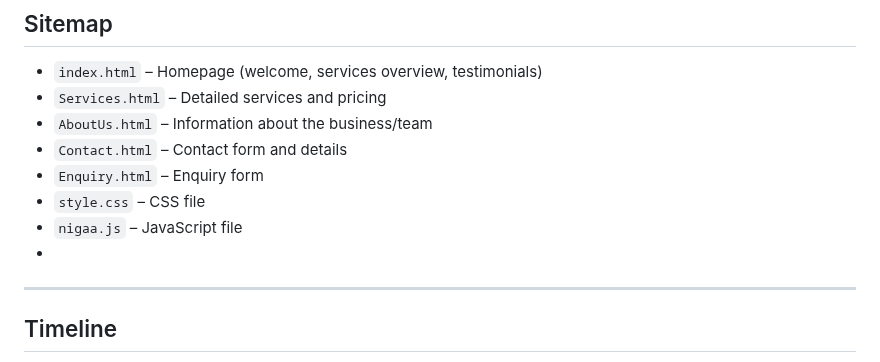
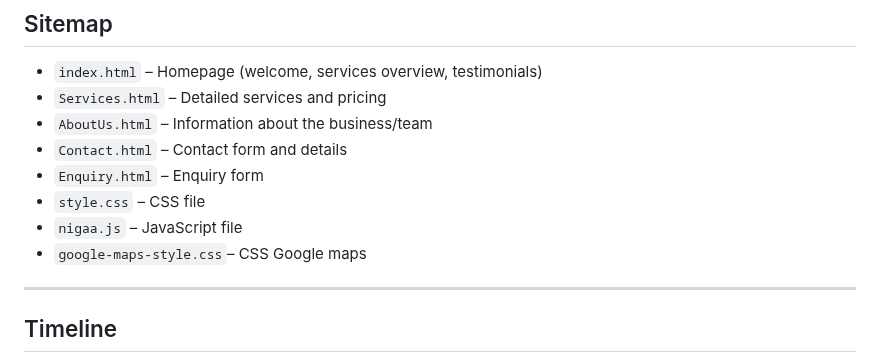
Before and after one commit to Sokabo/WEDE5020-Part3, a Markdown page: README.md, the part around the change. Rendered like a GitHub page.

Commit message:
Add google-maps-style.css to file list in README

```diff
--- a/README.md
+++ b/README.md
@@ -43,7 +43,7 @@ Sivu's Pawfect Retreat is a premium pet care website designed to provide pet own
 - `Enquiry.html` – Enquiry form
 - `style.css` – CSS file
 - `nigaa.js` – JavaScript file
--
+- `google-maps-style.css`– CSS Google maps
 
 ---
 
```
